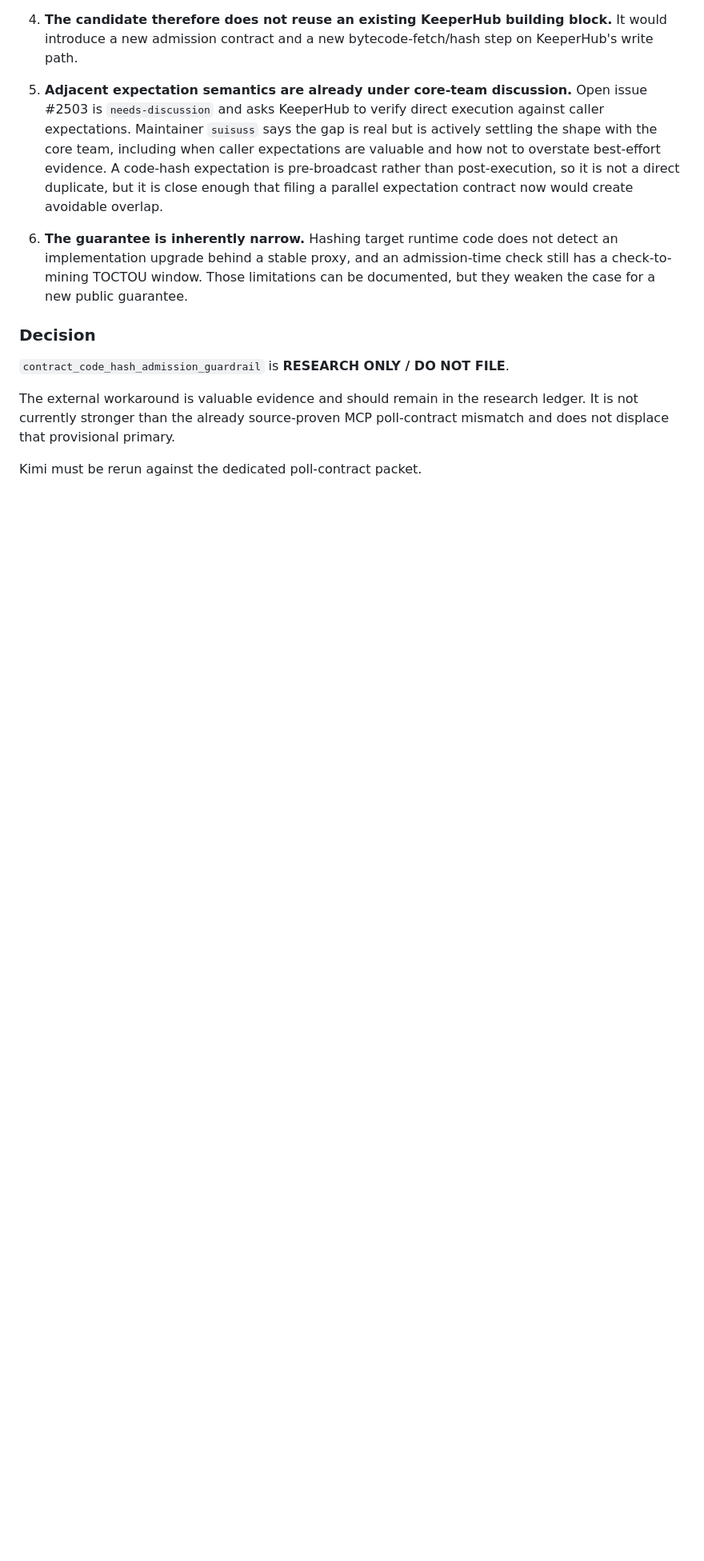
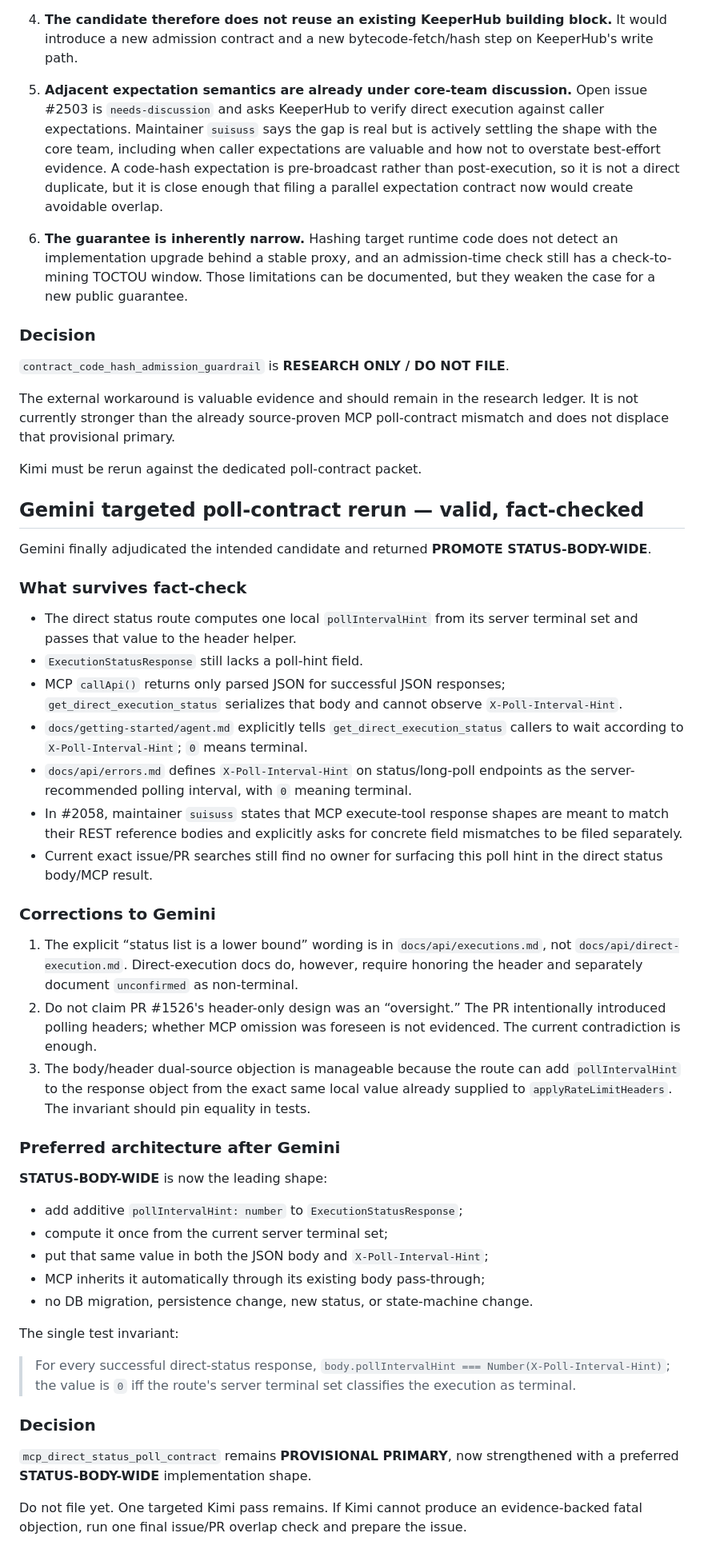
Before and after one commit to Faadil1/tender, a Markdown page: docs/EXTERNAL-LLM-CRITIQUE-SYNTHESIS.md, the part around the change. Shown at 80% size. Drawn GitHub-style; blank space fills up the shorter version.

Commit message:
research: fact-check valid Gemini poll-contract rerun

```diff
--- a/docs/EXTERNAL-LLM-CRITIQUE-SYNTHESIS.md
+++ b/docs/EXTERNAL-LLM-CRITIQUE-SYNTHESIS.md
@@ -372,3 +372,44 @@ Kimi proposed a new PRIMARY: an optional contract-code-hash admission guardrail
 The external workaround is valuable evidence and should remain in the research ledger. It is not currently stronger than the already source-proven MCP poll-contract mismatch and does not displace that provisional primary.
 
 Kimi must be rerun against the dedicated poll-contract packet.
+
+
+## Gemini targeted poll-contract rerun — valid, fact-checked
+
+Gemini finally adjudicated the intended candidate and returned **PROMOTE STATUS-BODY-WIDE**.
+
+### What survives fact-check
+
+- The direct status route computes one local `pollIntervalHint` from its server terminal set and passes that value to the header helper.
+- `ExecutionStatusResponse` still lacks a poll-hint field.
+- MCP `callApi()` returns only parsed JSON for successful JSON responses; `get_direct_execution_status` serializes that body and cannot observe `X-Poll-Interval-Hint`.
+- `docs/getting-started/agent.md` explicitly tells `get_direct_execution_status` callers to wait according to `X-Poll-Interval-Hint`; `0` means terminal.
+- `docs/api/errors.md` defines `X-Poll-Interval-Hint` on status/long-poll endpoints as the server-recommended polling interval, with `0` meaning terminal.
+- In #2058, maintainer `suisuss` states that MCP execute-tool response shapes are meant to match their REST reference bodies and explicitly asks for concrete field mismatches to be filed separately.
+- Current exact issue/PR searches still find no owner for surfacing this poll hint in the direct status body/MCP result.
+
+### Corrections to Gemini
+
+1. The explicit “status list is a lower bound” wording is in `docs/api/executions.md`, not `docs/api/direct-execution.md`. Direct-execution docs do, however, require honoring the header and separately document `unconfirmed` as non-terminal.
+2. Do not claim PR #1526's header-only design was an “oversight.” The PR intentionally introduced polling headers; whether MCP omission was foreseen is not evidenced. The current contradiction is enough.
+3. The body/header dual-source objection is manageable because the route can add `pollIntervalHint` to the response object from the exact same local value already supplied to `applyRateLimitHeaders`. The invariant should pin equality in tests.
+
+### Preferred architecture after Gemini
+
+**STATUS-BODY-WIDE** is now the leading shape:
+
+- add additive `pollIntervalHint: number` to `ExecutionStatusResponse`;
+- compute it once from the current server terminal set;
+- put that same value in both the JSON body and `X-Poll-Interval-Hint`;
+- MCP inherits it automatically through its existing body pass-through;
+- no DB migration, persistence change, new status, or state-machine change.
+
+The single test invariant:
+
+> For every successful direct-status response, `body.pollIntervalHint === Number(X-Poll-Interval-Hint)`; the value is `0` iff the route's server terminal set classifies the execution as terminal.
+
+### Decision
+
+`mcp_direct_status_poll_contract` remains **PROVISIONAL PRIMARY**, now strengthened with a preferred **STATUS-BODY-WIDE** implementation shape.
+
+Do not file yet. One targeted Kimi pass remains. If Kimi cannot produce an evidence-backed fatal objection, run one final issue/PR overlap check and prepare the issue.
```
